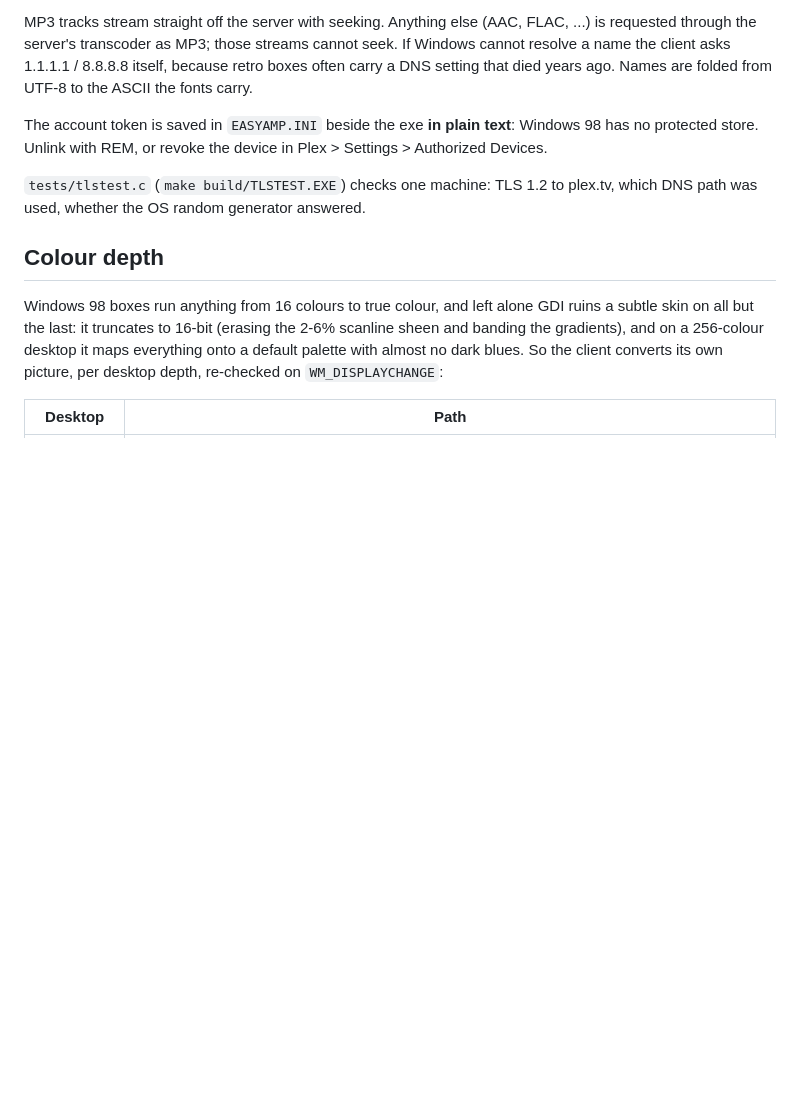
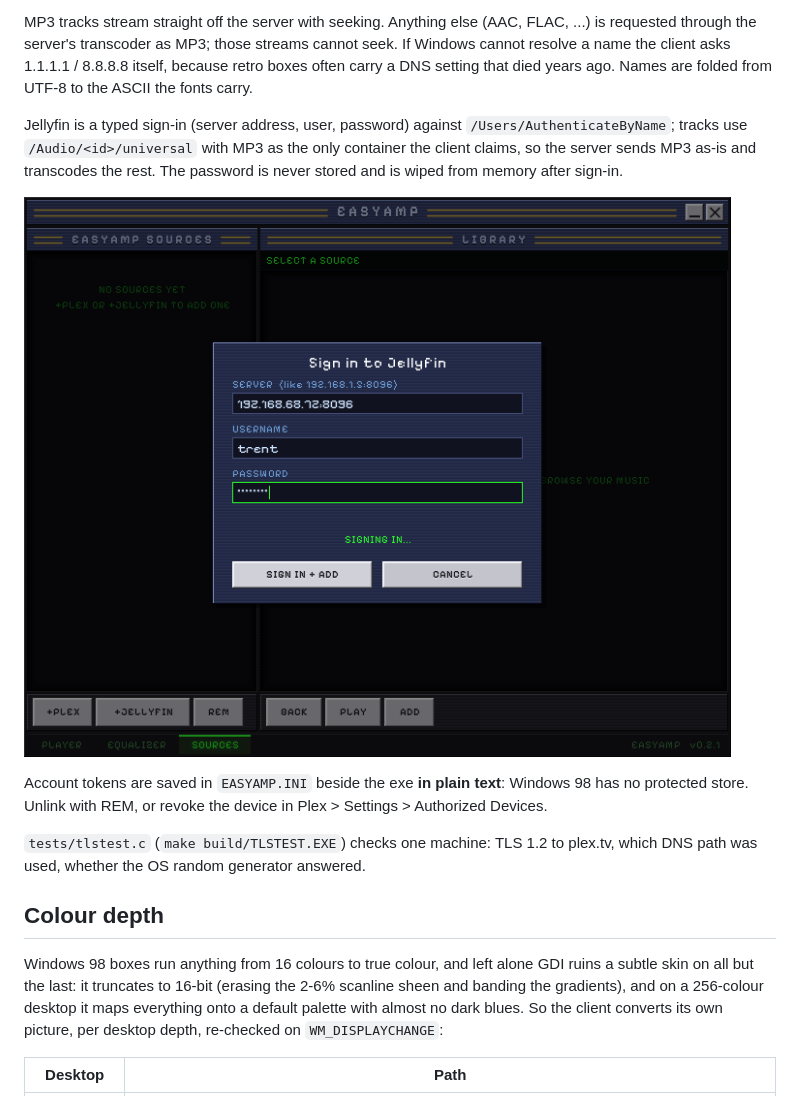
Before and after one commit to VonHoltenCodes/EasyAmp, a Markdown page: retro/README.md, the part around one of its changes. Drawn GitHub-style; blank space fills up the shorter version.

```diff
--- a/retro/README.md
+++ b/retro/README.md
@@ -42,7 +42,15 @@ streams cannot seek. If Windows cannot resolve a name the client asks
 1.1.1.1 / 8.8.8.8 itself, because retro boxes often carry a DNS setting that
 died years ago. Names are folded from UTF-8 to the ASCII the fonts carry.
 
-The account token is saved in `EASYAMP.INI` beside the exe **in plain
+Jellyfin is a typed sign-in (server address, user, password) against
+`/Users/AuthenticateByName`; tracks use `/Audio/<id>/universal` with MP3 as
+the only container the client claims, so the server sends MP3 as-is and
+transcodes the rest. The password is never stored and is wiped from memory
+after sign-in.
+
+![jellyfin](docs/retro-jellyfin-signin.png)
+
+Account tokens are saved in `EASYAMP.INI` beside the exe **in plain
 text**: Windows 98 has no protected store. Unlink with REM, or revoke the
 device in Plex > Settings > Authorized Devices.
 
```
Also changed, not shown: other parts of retro/README.md (+26 -8 lines), retro/docs/retro-player-no-eq.png (added), 15 other files.
